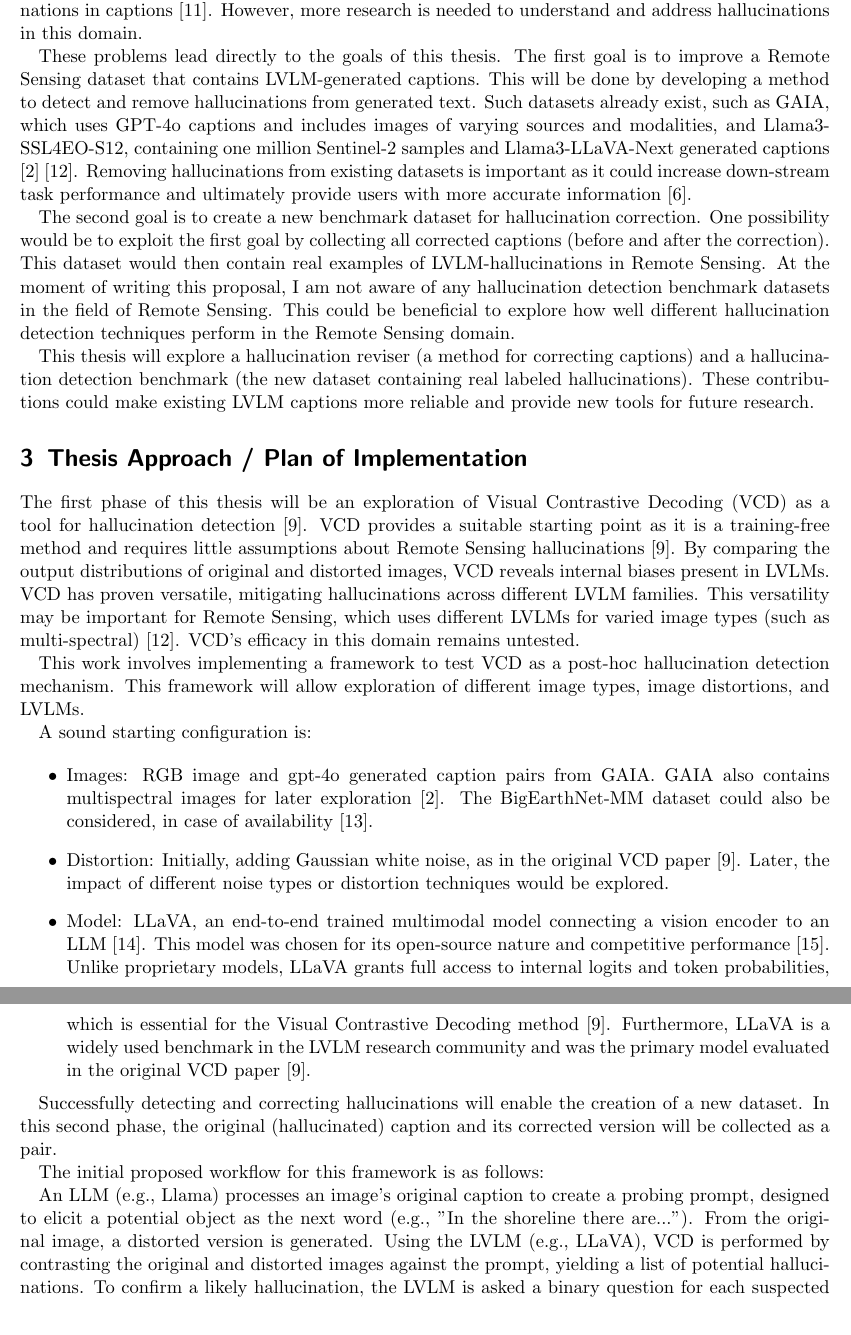
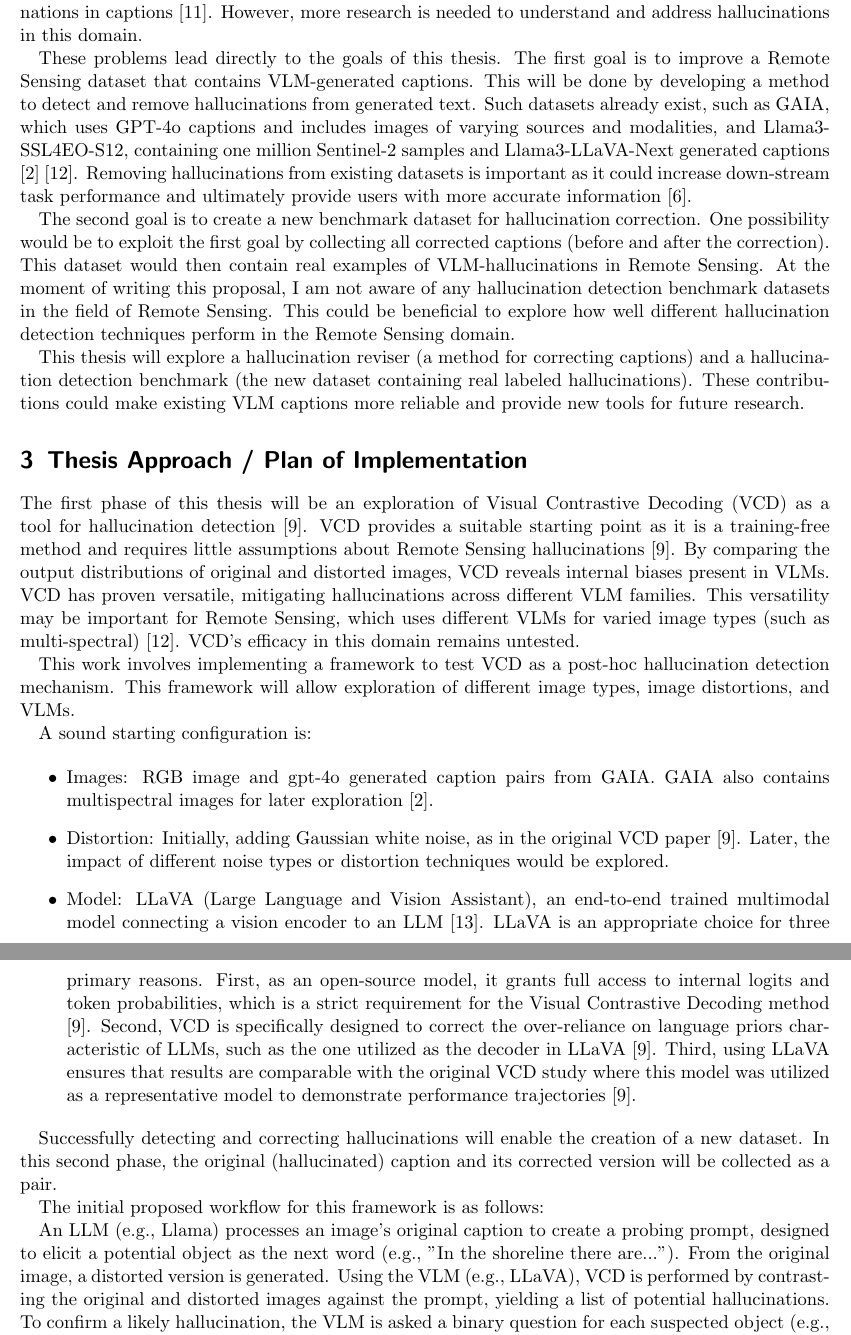
Before and after one commit to borges-filipe/master-thesis, a LaTeX document (proposal/main.tex): two parts of pages 2 and 3 of 4, joined at a grey line, cut so that both start at the same text. Compiled offline with pdfLaTeX.

Commit message:
Correct Marvins name and final touches before sending to Dr Pegah

```diff
--- a/proposal/main.tex
+++ b/proposal/main.tex
@@ -66,39 +67,38 @@ Most research has focused on general Computer Vision images, but some work on ha
 
 % About \(1\) page description of the concrete problems addressed as the goals of the thesis, planned/expected results, reference to other thesis, paper, etc., if any.
 
-This thesis will confront two problems present in the field of Remote Sensing. The first problem is cost. Manually captioning the high volume of Remote Sensing image data is prohibitively expensive \cite{andersonMeasuringMitigatingHallucinations2025}. The second problem is that the LVLMs used for this automation produce captions that contain hallucinations \cite{andersonMeasuringMitigatingHallucinations2025}. Currently, very little research exists on Remote Sensing hallucination detection and mitigation techniques. One example is the use of maps as external data sources to reduce hallucinations in captions \cite{tangSeeingFarClearly2025}. However, more research is needed to understand and address hallucinations in this domain.
+This thesis will confront two problems present in the field of Remote Sensing. The first problem is cost. Manually captioning the high volume of Remote Sensing image data is prohibitively expensive \cite{andersonMeasuringMitigatingHallucinations2025}. The second problem is that the VLMs used for this automation produce captions that contain hallucinations \cite{andersonMeasuringMitigatingHallucinations2025}. Currently, very little research exists on Remote Sensing hallucination detection and mitigation techniques. One example is the use of maps as external data sources to reduce hallucinations in captions \cite{tangSeeingFarClearly2025}. However, more research is needed to understand and address hallucinations in this domain.
 
-These problems lead directly to the goals of this thesis. The first goal is to improve a Remote Sensing dataset that contains LVLM-generated captions. This will be done by developing a method to detect and remove hallucinations from generated text. Such datasets already exist, such as GAIA, which uses GPT-4o captions and includes images of varying sources and modalities, and Llama3-SSL4EO-S12, containing one million Sentinel-2 samples and Llama3-LLaVA-Next generated captions \cite{zavrasGAIAGlobalMultimodal2025} \cite{marimoVisibleMultispectralVisionLanguage2026}. Removing hallucinations from existing datasets is important as it could increase down-stream task performance and ultimately provide users with more accurate information \cite{zhouAnalyzingMitigatingObject2024}.
+These problems lead directly to the goals of this thesis. The first goal is to improve a Remote Sensing dataset that contains VLM-generated captions. This will be done by developing a method to detect and remove hallucinations from generated text. Such datasets already exist, such as GAIA, which uses GPT-4o captions and includes images of varying sources and modalities, and Llama3-SSL4EO-S12, containing one million Sentinel-2 samples and Llama3-LLaVA-Next generated captions \cite{zavrasGAIAGlobalMultimodal2025} \cite{marimoVisibleMultispectralVisionLanguage2026}. Removing hallucinations from existing datasets is important as it could increase down-stream task performance and ultimately provide users with more accurate information \cite{zhouAnalyzingMitigatingObject2024}.
 
-The second goal is to create a new benchmark dataset for hallucination correction. One possibility would be to exploit the first goal by collecting all corrected captions (before and after the correction). This dataset would then contain real examples of LVLM-hallucinations in Remote Sensing. At the moment of writing this proposal, I am not aware of any hallucination detection benchmark datasets in the field of Remote Sensing. This could be beneficial to explore how well different hallucination detection techniques perform in the Remote Sensing domain.
+The second goal is to create a new benchmark dataset for hallucination correction. One possibility would be to exploit the first goal by collecting all corrected captions (before and after the correction). This dataset would then contain real examples of VLM-hallucinations in Remote Sensing. At the moment of writing this proposal, I am not aware of any hallucination detection benchmark datasets in the field of Remote Sensing. This could be beneficial to explore how well different hallucination detection techniques perform in the Remote Sensing domain.
 
-This thesis will explore a hallucination reviser (a method for correcting captions) and a hallucination detection benchmark (the new dataset containing real labeled hallucinations). These contributions could make existing LVLM captions more reliable and provide new tools for future research.
+This thesis will explore a hallucination reviser (a method for correcting captions) and a hallucination detection benchmark (the new dataset containing real labeled hallucinations). These contributions could make existing VLM captions more reliable and provide new tools for future research.
 
 \section{Thesis Approach / Plan of Implementation}
 
 % Methodological and conceptual approach of the thesis and ideas/plans of implementation (about \(1 / 2\) to a max. of \(1\) page).
 
-The first phase of this thesis will be an exploration of Visual Contrastive Decoding (VCD) as a tool for hallucination detection \cite{lengMitigatingObjectHallucinations2024}. VCD provides a suitable starting point as it is a training-free method and requires little assumptions about Remote Sensing hallucinations \cite{lengMitigatingObjectHallucinations2024}. By comparing the output distributions of original and distorted images, VCD reveals internal biases present in LVLMs. VCD has proven versatile, mitigating hallucinations across different LVLM families. This versatility may be important for Remote Sensing, which uses different LVLMs for varied image types (such as multi-spectral) \cite{marimoVisibleMultispectralVisionLanguage2026}. VCD's efficacy in this domain remains untested.
+The first phase of this thesis will be an exploration of Visual Contrastive Decoding (VCD) as a tool for hallucination detection \cite{lengMitigatingObjectHallucinations2024}. VCD provides a suitable starting point as it is a training-free method and requires little assumptions about Remote Sensing hallucinations \cite{lengMitigatingObjectHallucinations2024}. By comparing the output distributions of original and distorted images, VCD reveals internal biases present in VLMs. VCD has proven versatile, mitigating hallucinations across different VLM families. This versatility may be important for Remote Sensing, which uses different VLMs for varied image types (such as multi-spectral) \cite{marimoVisibleMultispectralVisionLanguage2026}. VCD's efficacy in this domain remains untested.
 
-This work involves implementing a framework to test VCD as a post-hoc hallucination detection mechanism. This framework will allow exploration of different image types, image distortions, and LVLMs.
+This work involves implementing a framework to test VCD as a post-hoc hallucination detection mechanism. This framework will allow exploration of different image types, image distortions, and VLMs.
 
 A sound starting configuration is:
 
 \begin{itemize}
   \item Images: RGB image and gpt-4o generated caption pairs from GAIA. GAIA
-    also contains multispectral images for later exploration \cite{zavrasGAIAGlobalMultimodal2025}. The BigEarthNet-MM dataset could also be considered, in case of availability \cite{sumbulBigEarthNetMMLargeScaleMultimodal2021}.
+    also contains multispectral images for later exploration \cite{zavrasGAIAGlobalMultimodal2025}.
 
   \item Distortion: Initially, adding Gaussian white noise, as in the original VCD paper \cite{lengMitigatingObjectHallucinations2024}. Later, the impact of different noise types or distortion techniques would be explored.
 
-  \item Model: LLaVA, an end-to-end trained multimodal model connecting a vision encoder to an LLM \cite{liuVisualInstructionTuning2023}. This model was chosen for its open-source nature and competitive performance \cite{liuImprovedBaselinesVisual2024}. Unlike proprietary models, LLaVA grants full access to internal logits and token probabilities, which is essential for the Visual Contrastive Decoding method \cite{lengMitigatingObjectHallucinations2024}. Furthermore, LLaVA is a widely used benchmark in the LVLM research community and was the primary model evaluated in the original VCD paper \cite{lengMitigatingObjectHallucinations2024}.
-
+  \item Model: LLaVA (Large Language and Vision Assistant), an end-to-end trained multimodal model connecting a vision encoder to an LLM \cite{liuVisualInstructionTuning2023}. LLaVA is an appropriate choice for three primary reasons. First, as an open-source model, it grants full access to internal logits and token probabilities, which is a strict requirement for the Visual Contrastive Decoding method \cite{lengMitigatingObjectHallucinations2024}. Second, VCD is specifically designed to correct the over-reliance on language priors characteristic of LLMs, such as the one utilized as the decoder in LLaVA \cite{lengMitigatingObjectHallucinations2024}. Third, using LLaVA ensures that results are comparable with the original VCD study where this model was utilized as a representative model to demonstrate performance trajectories \cite{lengMitigatingObjectHallucinations2024}.
 \end{itemize}
 
 Successfully detecting and correcting hallucinations will enable the creation of a new dataset. In this second phase, the original (hallucinated) caption and its corrected version will be collected as a pair.
 
 The initial proposed workflow for this framework is as follows:
 
-An LLM (e.g., Llama) processes an image's original caption to create a probing prompt, designed to elicit a potential object as the next word (e.g., "In the shoreline there are..."). From the original image, a distorted version is generated. Using the LVLM (e.g., LLaVA), VCD is performed by contrasting the original and distorted images against the prompt, yielding a list of potential hallucinations. To confirm a likely hallucination, the LVLM is asked a binary question for each suspected object (e.g., "Is object [X] present in the image?"), similar to the POPE evaluation method. Finally, an LLM edits the original caption, removing the confirmed hallucinations to produce a revised version. The original image, the original (hallucinated) caption, and the revised caption are then collected to form the new dataset.
+An LLM (e.g., Llama) processes an image's original caption to create a probing prompt, designed to elicit a potential object as the next word (e.g., "In the shoreline there are..."). From the original image, a distorted version is generated. Using the VLM (e.g., LLaVA), VCD is performed by contrasting the original and distorted images against the prompt, yielding a list of potential hallucinations. To confirm a likely hallucination, the VLM is asked a binary question for each suspected object (e.g., "Is object [X] present in the image?"), similar to the POPE evaluation method. Finally, an LLM edits the original caption, removing the confirmed hallucinations to produce a revised version. The original image, the original (hallucinated) caption, and the revised caption are then collected to form the new dataset.
 
 One way to evaluate the utility of the revised captions is to fine-tune a model with the original and revised captions separately and compare their captioning performance. If the revised captions lead to better performance, it would indicate that the hallucination removal process was effective. Common evaluation metrics for image captioning, such as BLEU, METEOR, or CIDEr, and hallucination detection metrics such as POPE can also be used directly on the revised captions against ground truth captions to assess improvements in quality.
 
```
Also changed, not shown: proposal/main.tex (15 more changed lines).
